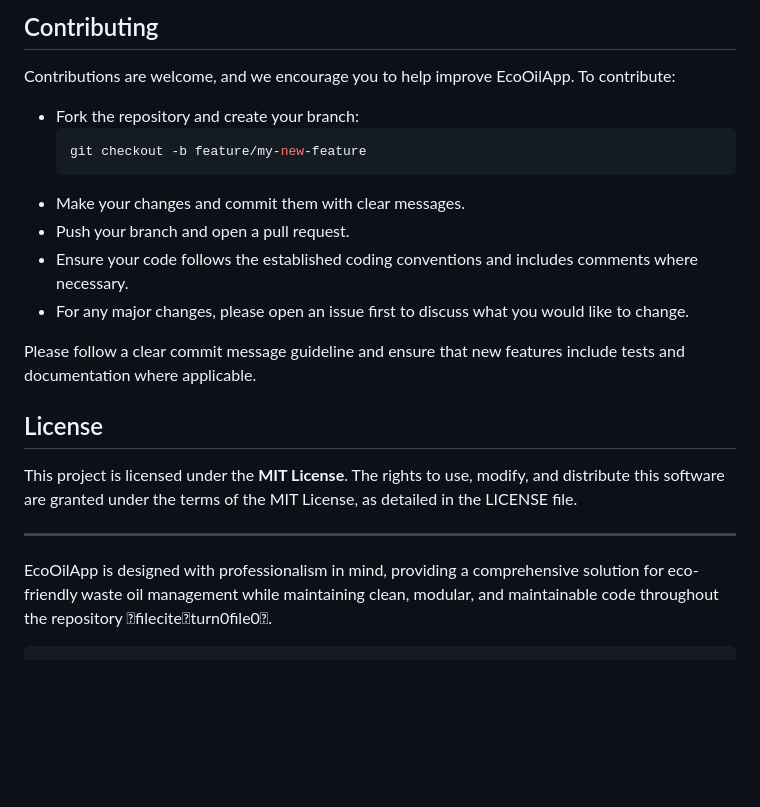
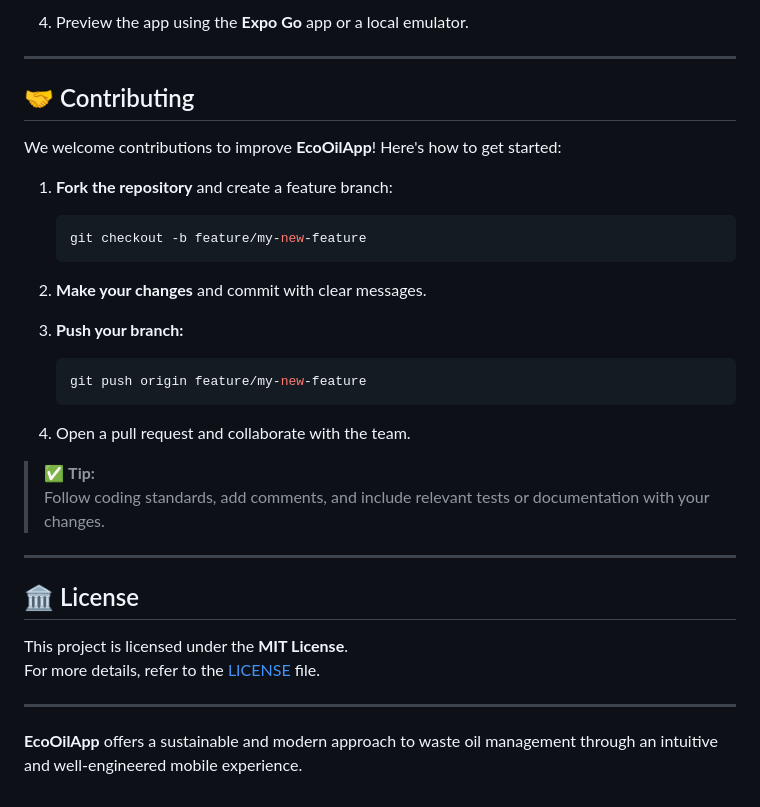
Before and after one commit to aselturatbek/EcoOilApp, a Markdown page: README.md, the part around the change printed below. GitHub-like rendering; blank space fills up the shorter version.

````diff
--- a/README.md
+++ b/README.md
@@ -56,21 +77,36 @@ Configure the API endpoint for development or production via environment variabl
 
-## Contributing
-Contributions are welcome, and we encourage you to help improve EcoOilApp. To contribute:
-- Fork the repository and create your branch:
-  ```bash
-  git checkout -b feature/my-new-feature
-  ```
-- Make your changes and commit them with clear messages.
-- Push your branch and open a pull request.
-- Ensure your code follows the established coding conventions and includes comments where necessary.
-- For any major changes, please open an issue first to discuss what you would like to change.
+4. Preview the app using the **Expo Go** app or a local emulator.
 
-Please follow a clear commit message guideline and ensure that new features include tests and documentation where applicable.
+---
 
-## License
-This project is licensed under the **MIT License**. The rights to use, modify, and distribute this software are granted under the terms of the MIT License, as detailed in the LICENSE file.
+## 🤝 Contributing
 
---------------------------------------------------
+We welcome contributions to improve **EcoOilApp**! Here's how to get started:
 
-EcoOilApp is designed with professionalism in mind, providing a comprehensive solution for eco-friendly waste oil management while maintaining clean, modular, and maintainable code throughout the repository fileciteturn0file0.
-```
+1. **Fork the repository** and create a feature branch:
+   ```bash
+   git checkout -b feature/my-new-feature
+   ```
+
+2. **Make your changes** and commit with clear messages.
+
+3. **Push your branch:**
+   ```bash
+   git push origin feature/my-new-feature
+   ```
+
+4. Open a pull request and collaborate with the team.
+
+> ✅ **Tip:**
+> Follow coding standards, add comments, and include relevant tests or documentation with your changes.
+
+---
+
+## 🏛️ License
+
+This project is licensed under the **MIT License**.
+For more details, refer to the [LICENSE](./LICENSE) file.
+
+---
+
+**EcoOilApp** offers a sustainable and modern approach to waste oil management through an intuitive and well-engineered mobile experience.
````
Also changed, not shown: other parts of README.md (+52 -31 lines).
